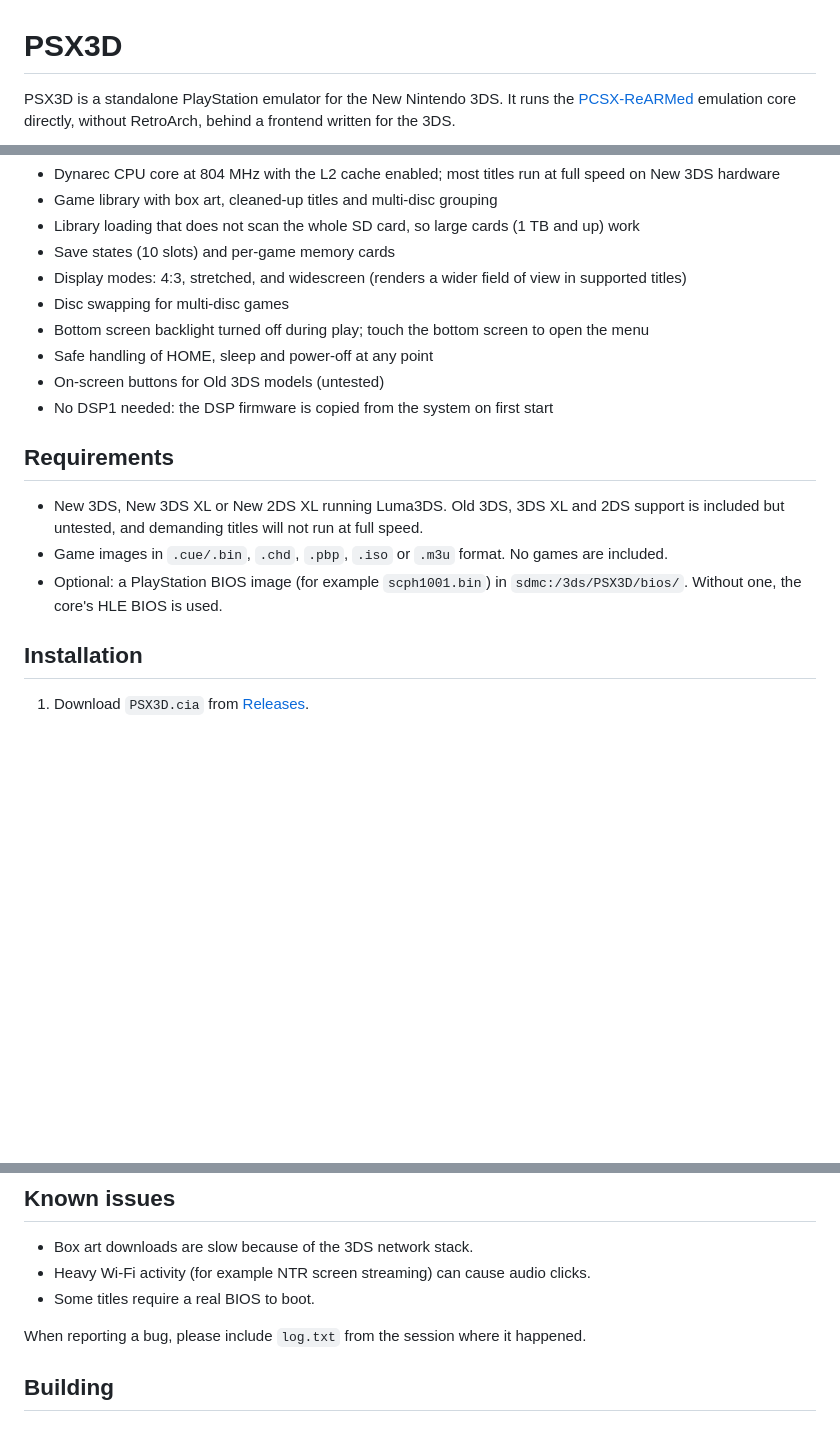
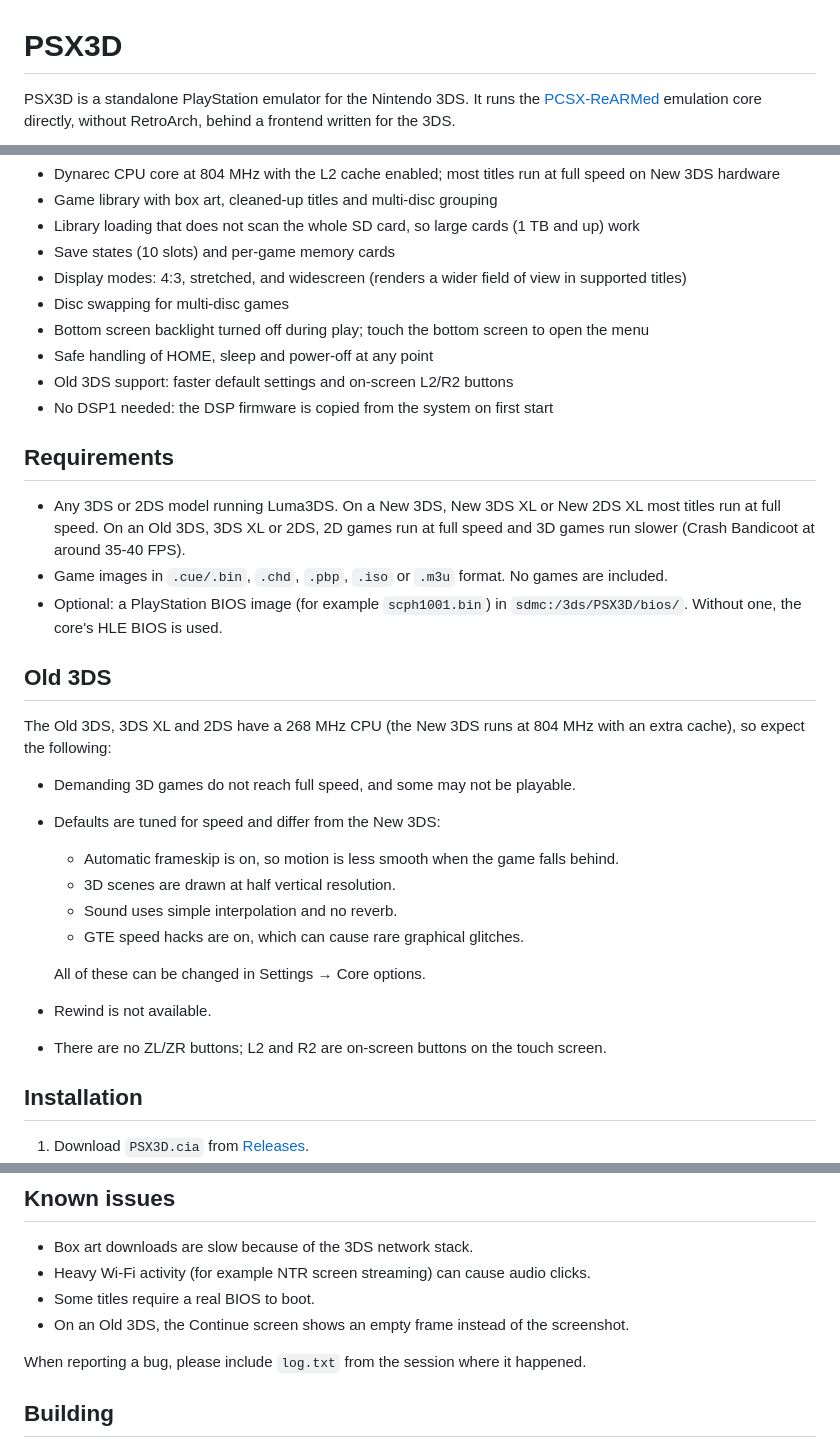
Before and after one commit to BreadChaser/PSX3D, a Markdown page: README.md, 3 parts joined by grey strips. GitHub-like rendering; blank space fills up the shorter version.

Commit message:
README: screenshots; Old 3DS is supported, not untested

```diff
--- a/README.md
+++ b/README.md
@@ -1,5 +1,5 @@
 # PSX3D
 
-PSX3D is a standalone PlayStation emulator for the New Nintendo 3DS. It runs the
+PSX3D is a standalone PlayStation emulator for the Nintendo 3DS. It runs the
 [PCSX-ReARMed](https://github.com/libretro/pcsx_rearmed) emulation core directly,
 without RetroArch, behind a frontend written for the 3DS.
@@ -14,16 +23,33 @@ without RetroArch, behind a frontend written for the 3DS.
 - Disc swapping for multi-disc games
 - Bottom screen backlight turned off during play; touch the bottom screen to open the menu
 - Safe handling of HOME, sleep and power-off at any point
-- On-screen buttons for Old 3DS models (untested)
+- Old 3DS support: faster default settings and on-screen L2/R2 buttons
 - No DSP1 needed: the DSP firmware is copied from the system on first start
 
 ## Requirements
 
-- New 3DS, New 3DS XL or New 2DS XL running Luma3DS. Old 3DS, 3DS XL and 2DS
-  support is included but untested, and demanding titles will not run at full speed.
+- Any 3DS or 2DS model running Luma3DS. On a New 3DS, New 3DS XL or New 2DS XL
+  most titles run at full speed. On an Old 3DS, 3DS XL or 2DS, 2D games run at
+  full speed and 3D games run slower (Crash Bandicoot at around 35-40 FPS).
 - Game images in `.cue/.bin`, `.chd`, `.pbp`, `.iso` or `.m3u` format. No games are included.
 - Optional: a PlayStation BIOS image (for example `scph1001.bin`) in
   `sdmc:/3ds/PSX3D/bios/`. Without one, the core's HLE BIOS is used.
+
+## Old 3DS
+
+The Old 3DS, 3DS XL and 2DS have a 268 MHz CPU (the New 3DS runs at 804 MHz
+with an extra cache), so expect the following:
+
+- Demanding 3D games do not reach full speed, and some may not be playable.
+- Defaults are tuned for speed and differ from the New 3DS:
+  - Automatic frameskip is on, so motion is less smooth when the game falls behind.
+  - 3D scenes are drawn at half vertical resolution.
+  - Sound uses simple interpolation and no reverb.
+  - GTE speed hacks are on, which can cause rare graphical glitches.
+
+  All of these can be changed in Settings → Core options.
+- Rewind is not available.
+- There are no ZL/ZR buttons; L2 and R2 are on-screen buttons on the touch screen.
 
 ## Installation
 
@@ -68,6 +94,7 @@ in the same folder using the matching file name.
 - Box art downloads are slow because of the 3DS network stack.
 - Heavy Wi-Fi activity (for example NTR screen streaming) can cause audio clicks.
 - Some titles require a real BIOS to boot.
+- On an Old 3DS, the Continue screen shows an empty frame instead of the screenshot.
 
 When reporting a bug, please include `log.txt` from the session where it happened.
 
```
Also changed, not shown: other parts of README.md (+9 -0 lines), docs/screenshots/crash.png (added), docs/screenshots/library.png (added), docs/screenshots/menu.png (added), docs/screenshots/silent-hill.png (added).
